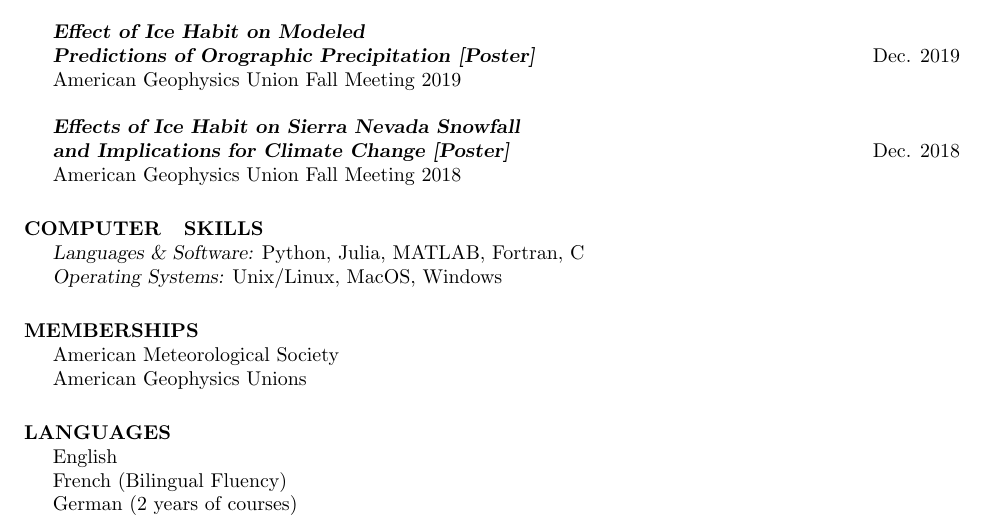
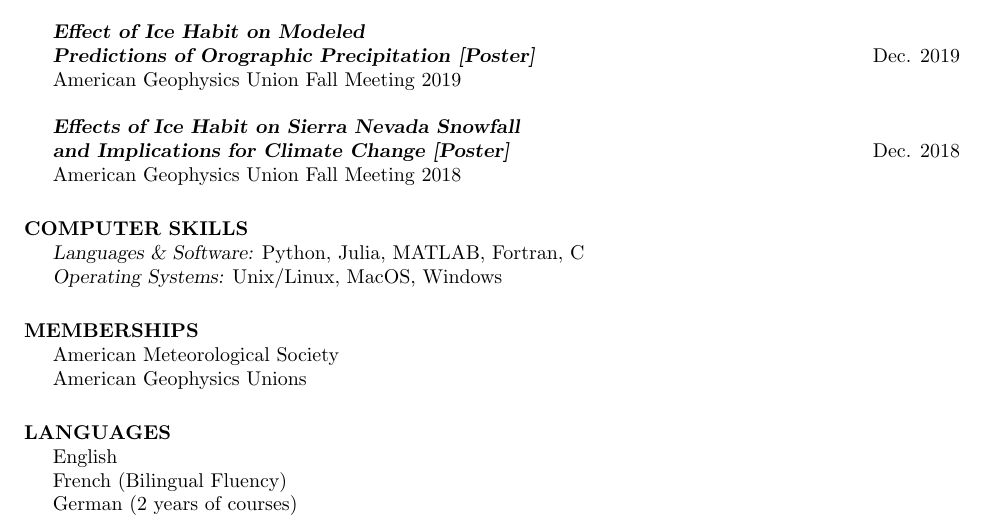
Before and after one commit to lsterzinger/resume, a LaTeX CV (CV/sterzinger-cv.tex): part of page 2 of 2, cut so that both start at the same text. Compiled offline with pdfLaTeX.

Commit message:
Fixed formatting

```diff
--- a/CV/sterzinger-cv.tex
+++ b/CV/sterzinger-cv.tex
@@ -131,7 +131,7 @@
                 {\sl \textbf{Effects of Ice Habit on Sierra Nevada Snowfall \\ and Implications for Climate Change [Poster]}} \hfill Dec. 2018 \\
                 American Geophysics Union Fall Meeting 2018
 
-                \section{COMPUTER \\ SKILLS}
+                \section{COMPUTER SKILLS}
                 {\sl Languages \& Software:} Python, Julia, MATLAB, Fortran, C \\
                 {\sl Operating Systems:} Unix/Linux, MacOS, Windows
 
```
Also changed, not shown: CV/sterzinger-cv.pdf.
